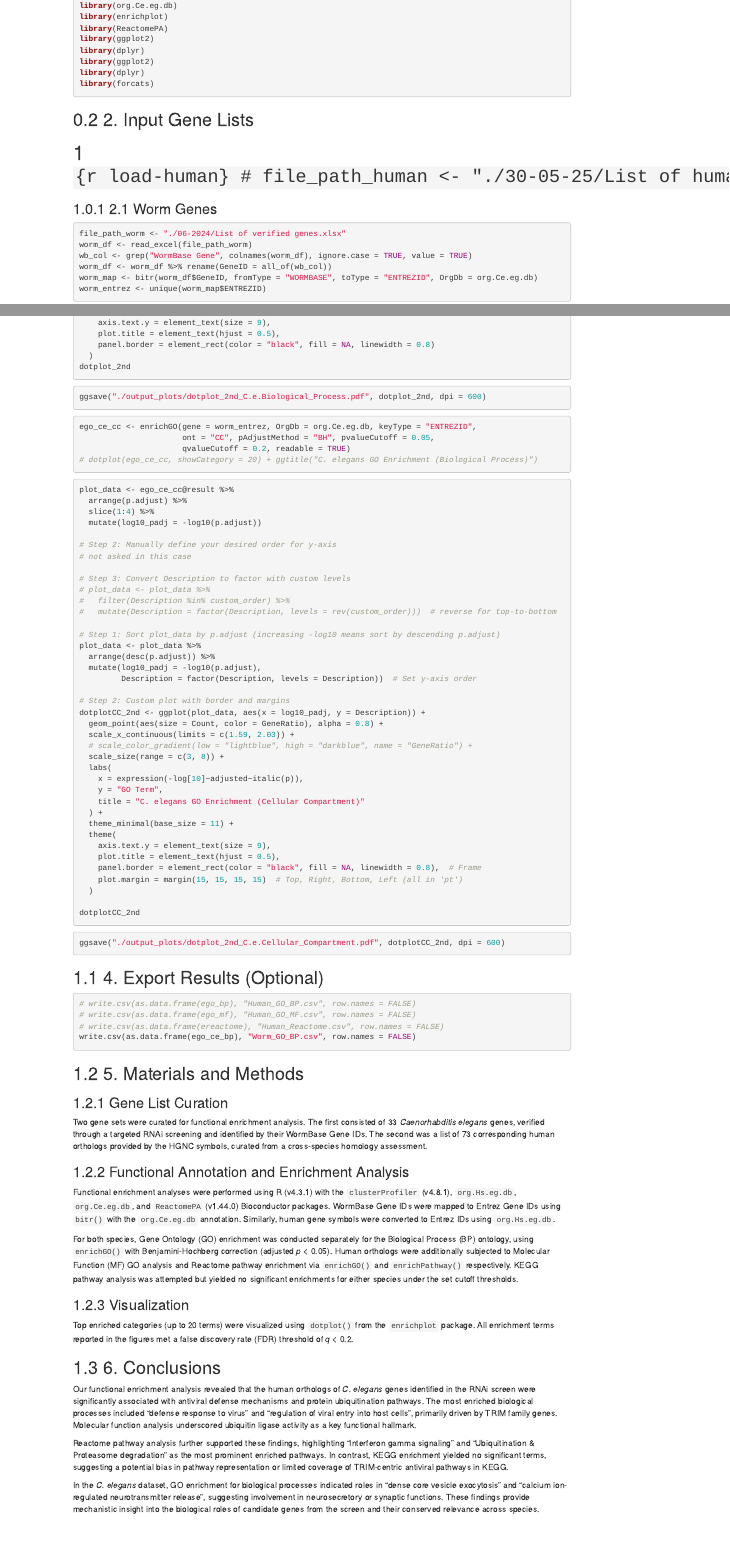
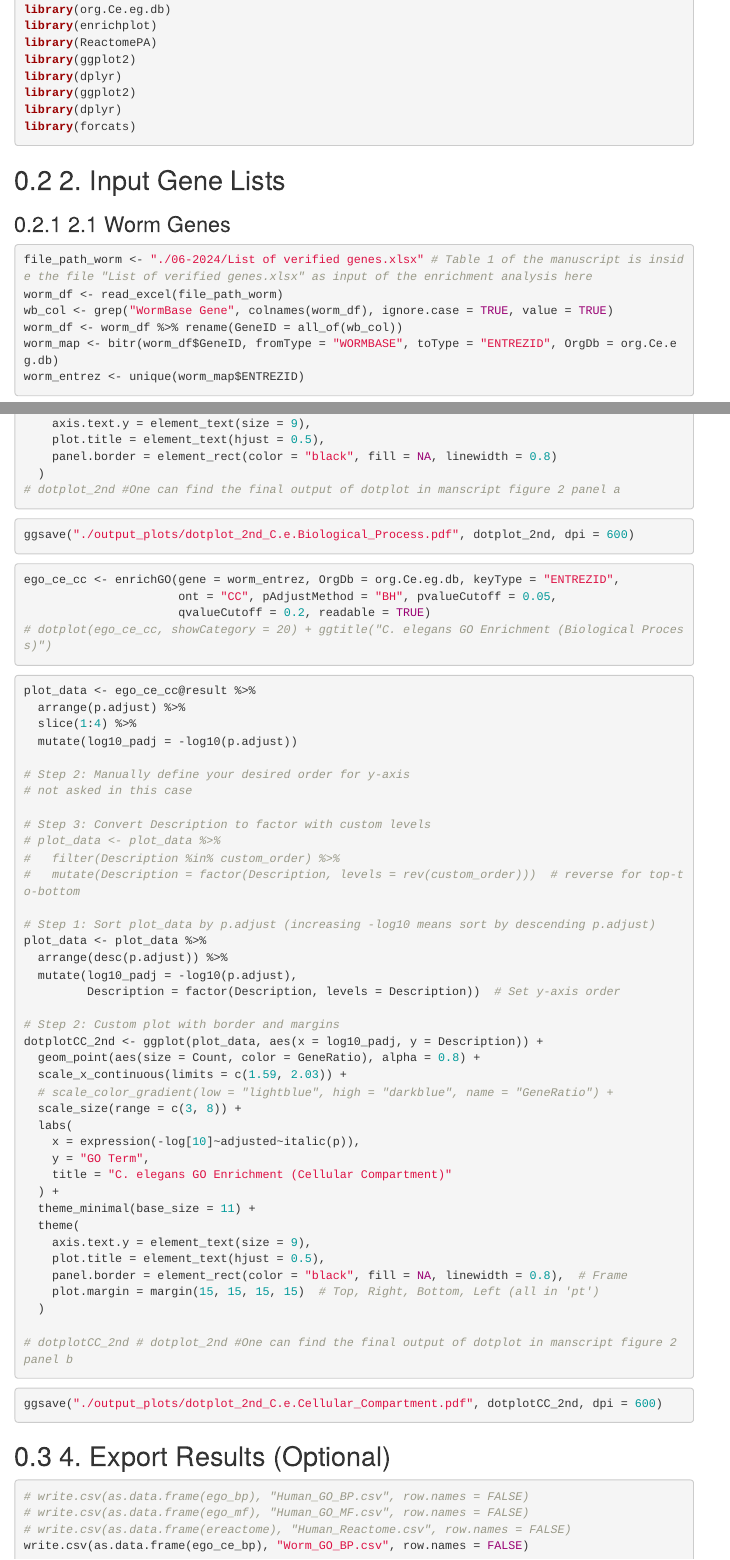
Before and after one commit to esnzgn/C.elegansGO, an R Markdown document (c.elegance_and_human_orthologs.Rmd): the page in a window 1100 px wide, from 170 px down before the commit and from 250 px down after it, so that both start at the same text, and a second part further down, joined at a grey line. Rendered offline with R 4.5, knitr and Pandoc, with nearby package versions; the code chunks are not run, so their results and figures are left out; menus at the side of the page are left out.

Commit message:
update for the elisa manuscript rmd file

````diff
--- a/c.elegance_and_human_orthologs.Rmd
+++ b/c.elegance_and_human_orthologs.Rmd
@@ -49,7 +38,7 @@
 ### 2.1 Worm Genes
 
 ```{r load-worm}
-file_path_worm <- "./06-2024/List of verified genes.xlsx"
+file_path_worm <- "./06-2024/List of verified genes.xlsx" # Table 1 of the manuscript is inside the file "List of verified genes.xlsx" as input of the enrichment analysis here
 worm_df <- read_excel(file_path_worm)
 wb_col <- grep("WormBase Gene", colnames(worm_df), ignore.case = TRUE, value = TRUE)
 worm_df <- worm_df %>% rename(GeneID = all_of(wb_col))
@@ -142,7 +131,7 @@
     plot.title = element_text(hjust = 0.5),
     panel.border = element_rect(color = "black", fill = NA, linewidth = 0.8)
   )
-dotplot_2nd
+# dotplot_2nd #One can find the final output of dotplot in manscript figure 2 panel a
 ```
 
 ```{r}
@@ -195,7 +184,7 @@
     plot.margin = margin(15, 15, 15, 15)  # Top, Right, Bottom, Left (all in 'pt')
   )
 
-dotplotCC_2nd
+# dotplotCC_2nd # dotplot_2nd #One can find the final output of dotplot in manscript figure 2 panel b
 
 ```
 
@@ -210,26 +199,3 @@
 # write.csv(as.data.frame(ereactome), "Human_Reactome.csv", row.names = FALSE)
 write.csv(as.data.frame(ego_ce_bp), "Worm_GO_BP.csv", row.names = FALSE)
 ```
-
-
-## 5. Materials and Methods
-
-### Gene List Curation
-Two gene sets were curated for functional enrichment analysis. The first consisted of 33 *Caenorhabditis elegans* genes, verified through a targeted RNAi screening and identified by their WormBase Gene IDs. The second was a list of 73 corresponding human orthologs provided by the HGNC symbols, curated from a cross-species homology assessment.
-
-### Functional Annotation and Enrichment Analysis
-Functional enrichment analyses were performed using R (v4.3.1) with the `clusterProfiler` (v4.8.1), `org.Hs.eg.db`, `org.Ce.eg.db`, and `ReactomePA` (v1.44.0) Bioconductor packages. WormBase Gene IDs were mapped to Entrez Gene IDs using `bitr()` with the `org.Ce.eg.db` annotation. Similarly, human gene symbols were converted to Entrez IDs using `org.Hs.eg.db`.
-
-For both species, Gene Ontology (GO) enrichment was conducted separately for the Biological Process (BP) ontology, using `enrichGO()` with Benjamini-Hochberg correction (adjusted *p* < 0.05). Human orthologs were additionally subjected to Molecular Function (MF) GO analysis and Reactome pathway enrichment via `enrichGO()` and `enrichPathway()` respectively. KEGG pathway analysis was attempted but yielded no significant enrichments for either species under the set cutoff thresholds.
-
-### Visualization
-Top enriched categories (up to 20 terms) were visualized using `dotplot()` from the `enrichplot` package. All enrichment terms reported in the figures met a false discovery rate (FDR) threshold of *q* < 0.2.
-
-
-## 6. Conclusions
-
-Our functional enrichment analysis revealed that the human orthologs of *C. elegans* genes identified in the RNAi screen were significantly associated with antiviral defense mechanisms and protein ubiquitination pathways. The most enriched biological processes included "defense response to virus" and "regulation of viral entry into host cells", primarily driven by TRIM family genes. Molecular function analysis underscored ubiquitin ligase activity as a key functional hallmark.
-
-Reactome pathway analysis further supported these findings, highlighting "Interferon gamma signaling" and "Ubiquitination & Proteasome degradation" as the most prominent enriched pathways. In contrast, KEGG enrichment yielded no significant terms, suggesting a potential bias in pathway representation or limited coverage of TRIM-centric antiviral pathways in KEGG.
-
-In the *C. elegans* dataset, GO enrichment for biological processes indicated roles in "dense core vesicle exocytosis" and "calcium ion-regulated neurotransmitter release", suggesting involvement in neurosecretory or synaptic functions. These findings provide mechanistic insight into the biological roles of candidate genes from the screen and their conserved relevance across species.
````
Also changed, not shown: c.elegance_and_human_orthologs.Rmd (11 more changed lines), 1 other file.
